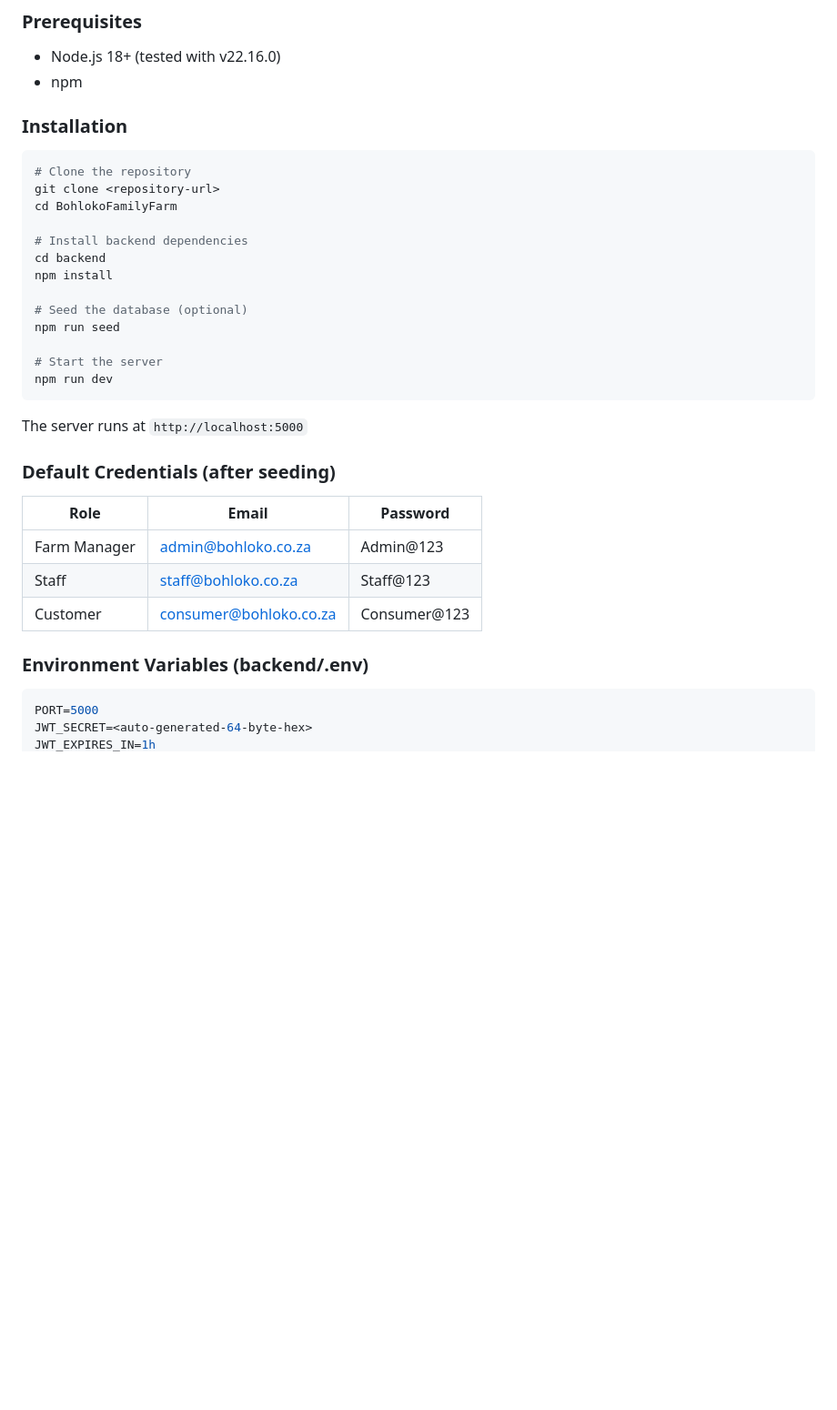
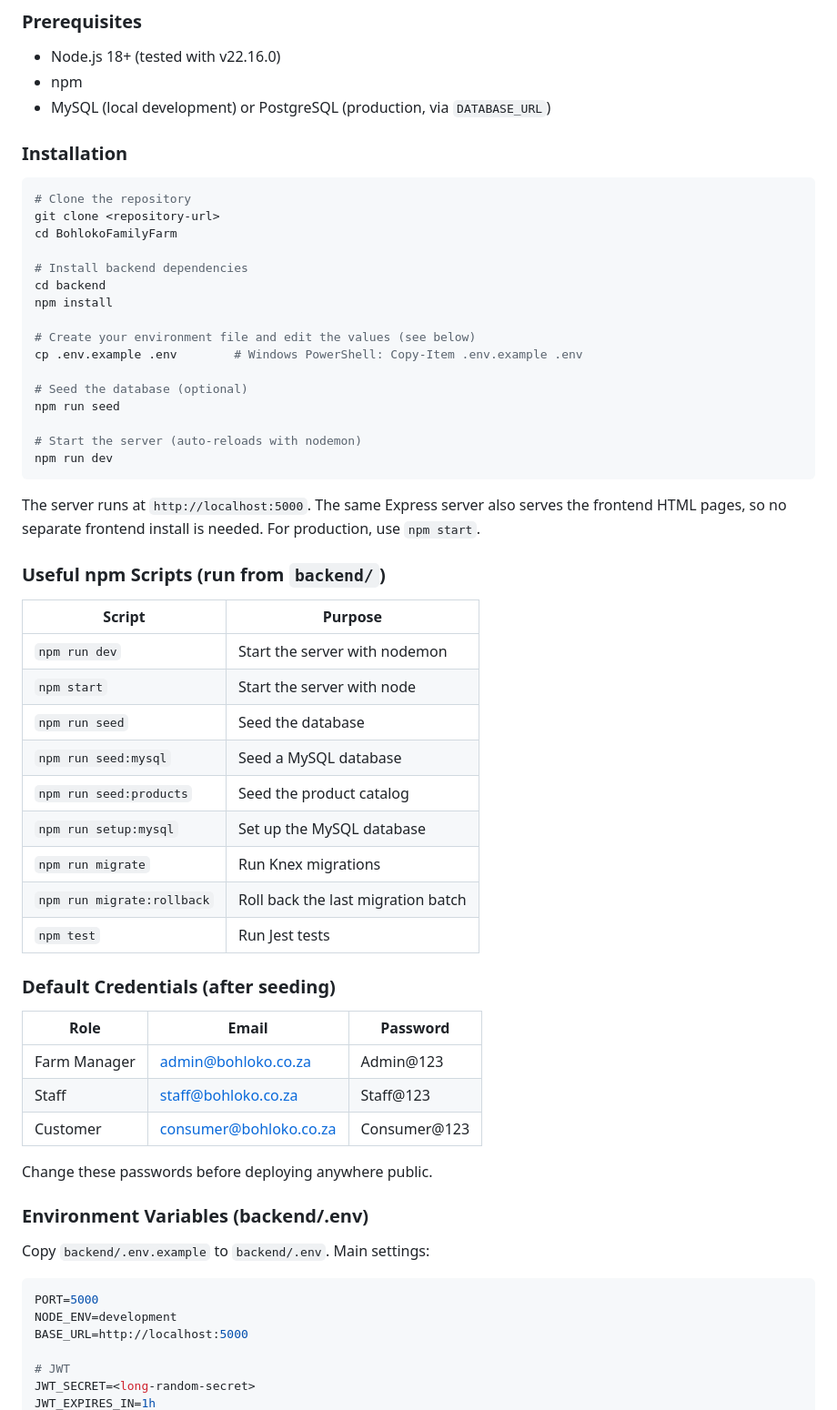
Before and after one commit to Mokgatlam/BohlokoPoultryProject, a Markdown page: README.md, the part around one of its changes. Shown at 91% size. Rendered like a GitHub page; blank space fills up the shorter version.

````diff
--- a/README.md
+++ b/README.md
@@ -103,6 +103,7 @@ BohlokoFamilyFarm/
 ### Prerequisites
 - Node.js 18+ (tested with v22.16.0)
 - npm
+- MySQL (local development) or PostgreSQL (production, via `DATABASE_URL`)
 
 ### Installation
 
@@ -115,14 +116,31 @@ cd BohlokoFamilyFarm
 cd backend
 npm install
 
+# Create your environment file and edit the values (see below)
+cp .env.example .env        # Windows PowerShell: Copy-Item .env.example .env
+
 # Seed the database (optional)
 npm run seed
 
-# Start the server
+# Start the server (auto-reloads with nodemon)
 npm run dev
 ```
 
-The server runs at `http://localhost:5000`
+The server runs at `http://localhost:5000`. The same Express server also serves the frontend HTML pages, so no separate frontend install is needed. For production, use `npm start`.
+
+### Useful npm Scripts (run from `backend/`)
+
+| Script | Purpose |
+|--------|---------|
+| `npm run dev` | Start the server with nodemon |
+| `npm start` | Start the server with node |
+| `npm run seed` | Seed the database |
+| `npm run seed:mysql` | Seed a MySQL database |
+| `npm run seed:products` | Seed the product catalog |
+| `npm run setup:mysql` | Set up the MySQL database |
+| `npm run migrate` | Run Knex migrations |
+| `npm run migrate:rollback` | Roll back the last migration batch |
+| `npm test` | Run Jest tests |
 
 ### Default Credentials (after seeding)
 
@@ -132,9 +150,17 @@ The server runs at `http://localhost:5000`
 | Staff | staff@bohloko.co.za | Staff@123 |
 | Customer | consumer@bohloko.co.za | Consumer@123 |
 
+Change these passwords before deploying anywhere public.
+
 ### Environment Variables (backend/.env)
+
+Copy `backend/.env.example` to `backend/.env`. Main settings:
 
 ```env
 PORT=5000
-JWT_SECRET=<auto-generated-64-byte-hex>
+NODE_ENV=development
+BASE_URL=http://localhost:5000
+
+# JWT
+JWT_SECRET=<long-random-secret>
 JWT_EXPIRES_IN=1h
````
Also changed, not shown: other parts of README.md (+49 -23 lines).
